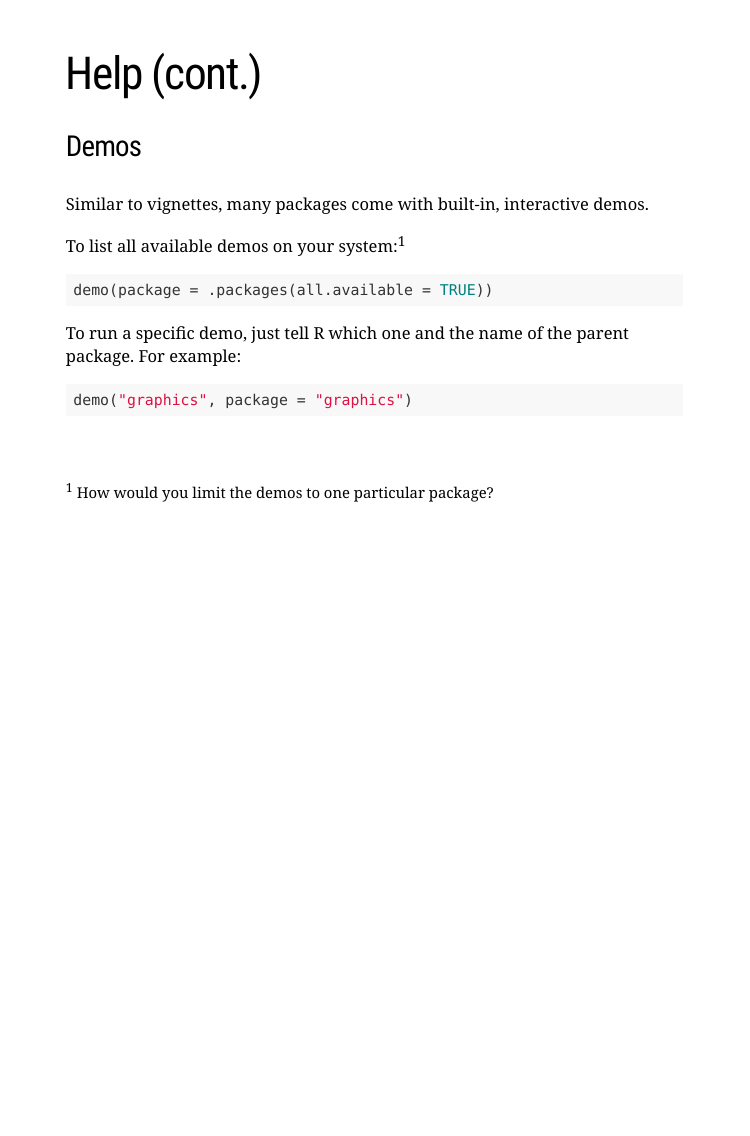
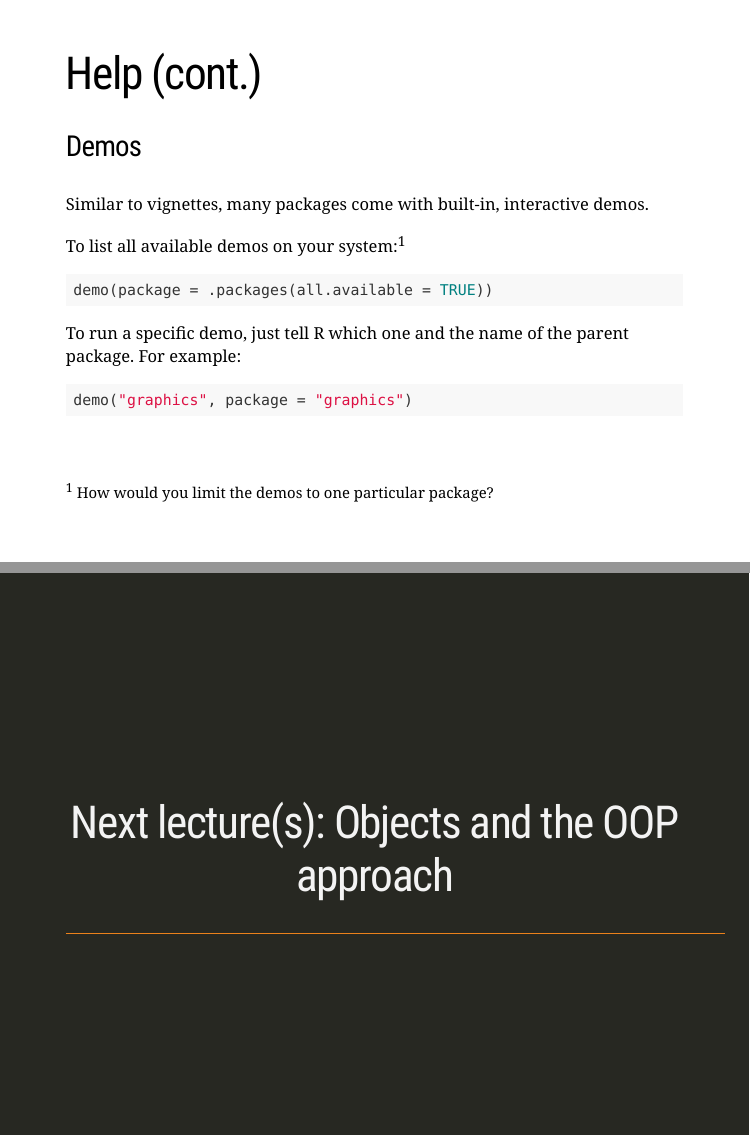
Before and after one commit to alexiom/ECON390, an R Markdown document (Lecture 2/02-rlang-data-types.Rmd): page 56 of 56 before the commit and pages 56 and 57 of 57 after it, the two joined at a grey line. Rendered offline with R 4.5, knitr and Pandoc, with nearby package versions; the slides are laid out offline by our stand-in for remark.js, each with all of its steps uncovered, in fonts that may differ from those the slides ask for, and without slide numbers, shadows or browser add-ons; code that draws random numbers runs with fixed seeds of ours; some code elsewhere in the file could not run offline; a font, style sheet, LaTeX package, included part or bibliography that could not be used is replaced or left out.

Commit message:
Update 02-rlang-data-types.Rmd

````diff
--- a/Lecture 2/02-rlang-data-types.Rmd
+++ b/Lecture 2/02-rlang-data-types.Rmd
@@ -928,6 +928,17 @@ To run a specific demo, just tell R which one and the name of the parent package
 demo("graphics", package = "graphics")
 ```
 
+
+---
+
+class: inverse, center, middle
+
+# Next lecture(s): Objects and the OOP approach
+
+<html><div style='float:left'></div><hr color='#EB811B' size=1px width=796px></html>
+
+
+
 ```{r gen_pdf, include = FALSE, cache = FALSE, eval = TRUE}
 infile = list.files(pattern = '.html')
 pagedown::chrome_print(input = infile, timeout = 100)
````
